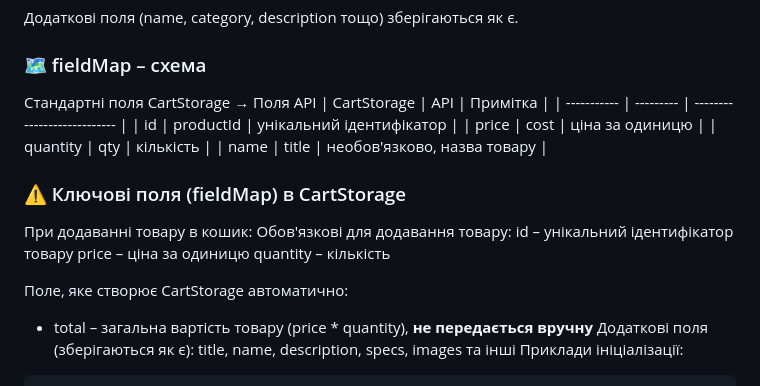
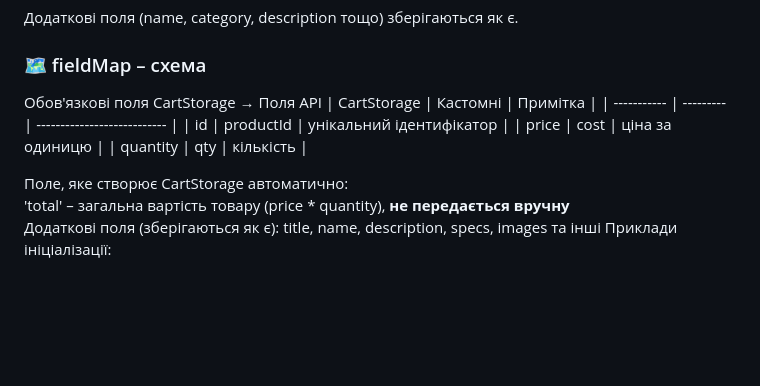
Before and after one commit to MikoleUa/JS-homework-1, a Markdown page: README.md, the part around the change. Rendered like a GitHub page; blank space fills up the shorter version.

```diff
--- a/README.md
+++ b/README.md
@@ -61,24 +61,15 @@ new CartStorage(storageKey, fieldMap)
 Додаткові поля (name, category, description тощо) зберігаються як є.
 
 ### 🗺️ fieldMap – схема
-Стандартні поля CartStorage → Поля API
-| CartStorage | API       | Примітка                    |
+Обов'язкові поля CartStorage → Поля API
+| CartStorage | Кастомні  | Примітка                    |
 | ----------- | --------- | --------------------------- |
 | id          | productId | унікальний ідентифікатор    |
 | price       | cost      | ціна за одиницю             |
 | quantity    | qty       | кількість                   |
-| name        | title     | необов'язково, назва товару |
-
-### ⚠️ Ключові поля (fieldMap) в CartStorage
-
-При додаванні товару в кошик:
-Обов'язкові для додавання товару:
-id – унікальний ідентифікатор товару
-price – ціна за одиницю
-quantity – кількість
 
 Поле, яке створює CartStorage автоматично:
-- total – загальна вартість товару (price \* quantity), **не передається вручну**
+'total' – загальна вартість товару (price \* quantity), **не передається вручну**
   Додаткові поля (зберігаються як є):
   title, name, description, specs, images та інші
 Приклади ініціалізації:
```
